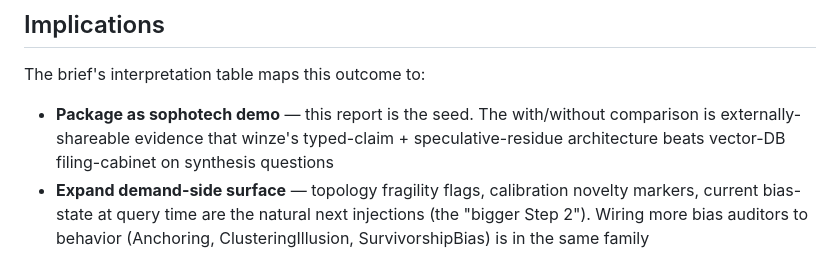
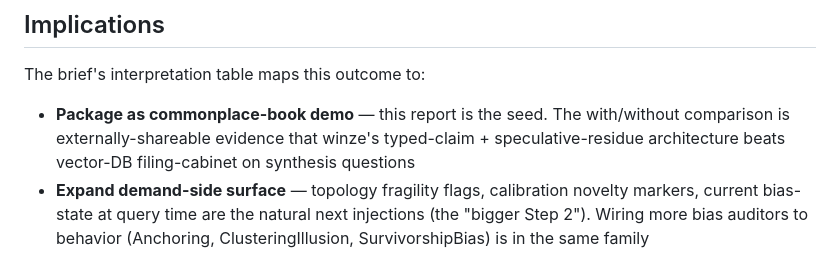
Before and after one commit to justinstimatze/winze, a Markdown page: docs/jsonl-validation-2026-04-28.md, the part around the change. Rendered like a GitHub page.

```diff
--- a/docs/jsonl-validation-2026-04-28.md
+++ b/docs/jsonl-validation-2026-04-28.md
@@ -71,10 +71,10 @@ scoring; not a JSONL-related failure.
 ## Implications
 
 The brief's interpretation table maps this outcome to:
-- **Package as sophotech demo** — this report is the seed. The with/without
-  comparison is externally-shareable evidence that winze's typed-claim +
-  speculative-residue architecture beats vector-DB filing-cabinet on
-  synthesis questions
+- **Package as commonplace-book demo** — this report is the seed. The
+  with/without comparison is externally-shareable evidence that winze's
+  typed-claim + speculative-residue architecture beats vector-DB
+  filing-cabinet on synthesis questions
 - **Expand demand-side surface** — topology fragility flags, calibration
   novelty markers, current bias-state at query time are the natural next
   injections (the "bigger Step 2"). Wiring more bias auditors to behavior
```
Also changed, not shown: docs/commonplace-demo.md (added, +155 -0 lines).
